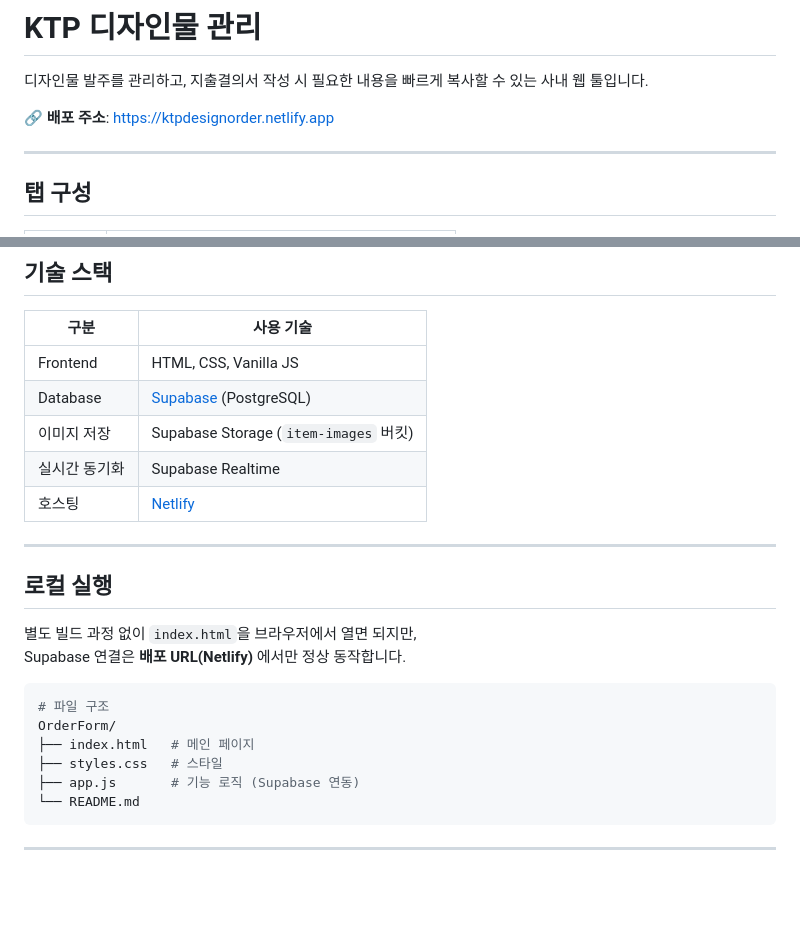
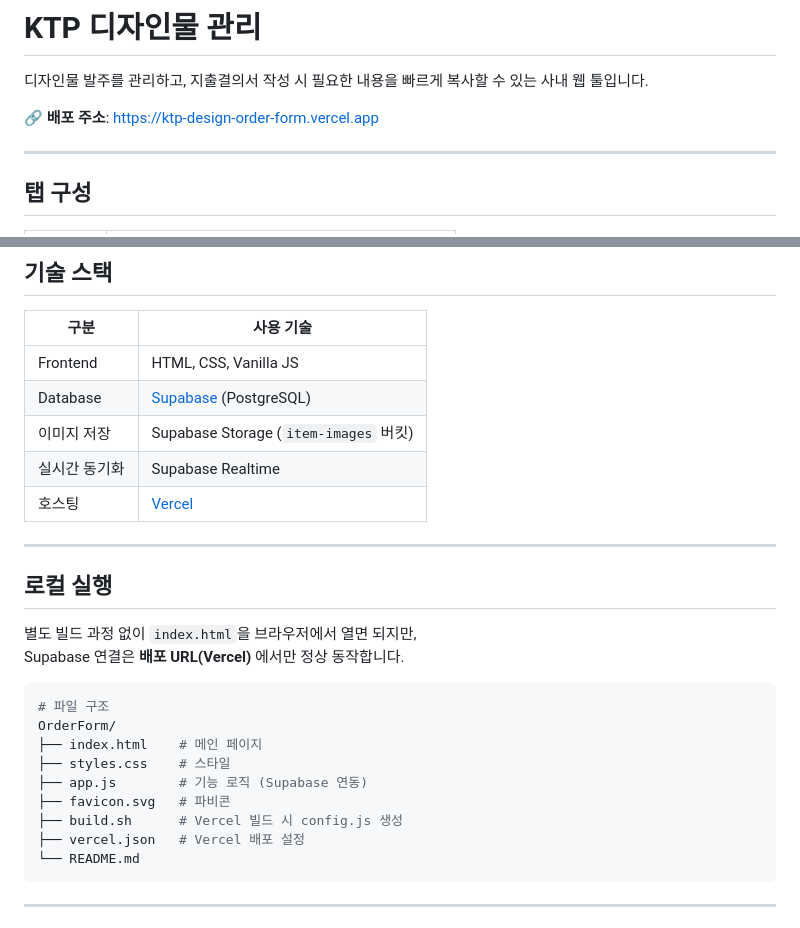
Before and after one commit to MinseokRyu96/KTP_DesignOrderForm, a Markdown page: README.md, 2 parts joined by grey strips. Drawn GitHub-style; blank space fills up the shorter version.

Commit message:
docs: 호스팅 Netlify → Vercel 변경 반영
Co-Authored-By: Claude Sonnet 4.6 <noreply@anthropic.com>

````diff
--- a/README.md
+++ b/README.md
@@ -2,7 +2,7 @@
 
 디자인물 발주를 관리하고, 지출결의서 작성 시 필요한 내용을 빠르게 복사할 수 있는 사내 웹 툴입니다.
 
-🔗 **배포 주소**: [https://ktpdesignorder.netlify.app](https://ktpdesignorder.netlify.app)
+🔗 **배포 주소**: [https://ktp-design-order-form.vercel.app](https://ktp-design-order-form.vercel.app)
 
 ---
 
@@ -103,21 +103,24 @@ URL : https://www.swadpia.co.kr/...
 | Database | [Supabase](https://supabase.com) (PostgreSQL) |
 | 이미지 저장 | Supabase Storage (`item-images` 버킷) |
 | 실시간 동기화 | Supabase Realtime |
-| 호스팅 | [Netlify](https://netlify.com) |
+| 호스팅 | [Vercel](https://vercel.com) |
 
 ---
 
 ## 로컬 실행
 
 별도 빌드 과정 없이 `index.html`을 브라우저에서 열면 되지만,
-Supabase 연결은 **배포 URL(Netlify)** 에서만 정상 동작합니다.
+Supabase 연결은 **배포 URL(Vercel)** 에서만 정상 동작합니다.
 
 ```bash
 # 파일 구조
 OrderForm/
-├── index.html   # 메인 페이지
-├── styles.css   # 스타일
-├── app.js       # 기능 로직 (Supabase 연동)
+├── index.html    # 메인 페이지
+├── styles.css    # 스타일
+├── app.js        # 기능 로직 (Supabase 연동)
+├── favicon.svg   # 파비콘
+├── build.sh      # Vercel 빌드 시 config.js 생성
+├── vercel.json   # Vercel 배포 설정
 └── README.md
 ```
 
````
